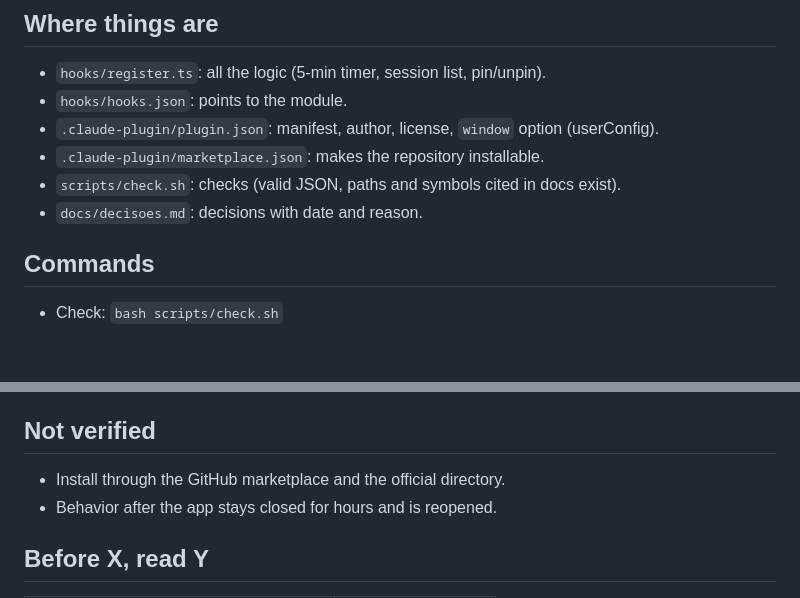
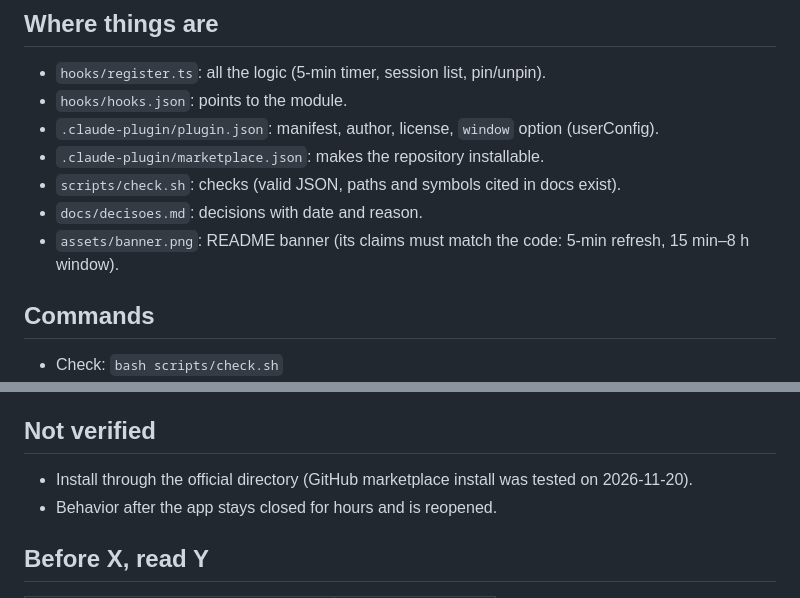
Before and after one commit to jasonmello/pin-pilot, a Markdown page: AGENTS.md, 2 parts joined by grey strips. Drawn GitHub-style; blank space fills up the shorter version.

Commit message:
Add the Pin Pilot banner to the README (#3)
Shows the problem and the fix at a glance (before/after sidebar, three rules).

Pt-BR: Mostra o problema e a solução de relance (barra lateral antes/depois, as três regras).

Co-authored-by: Jason Mello <182568090+jasonmello@users.noreply.github.com>

```diff
--- a/AGENTS.md
+++ b/AGENTS.md
@@ -9,6 +9,7 @@ Claude Code mod (plugin) for the desktop app: pins sessions with recent activity
 - `.claude-plugin/marketplace.json`: makes the repository installable.
 - `scripts/check.sh`: checks (valid JSON, paths and symbols cited in docs exist).
 - `docs/decisoes.md`: decisions with date and reason.
+- `assets/banner.png`: README banner (its claims must match the code: 5-min refresh, 15 min–8 h window).
 
 ## Commands
 - Check: `bash scripts/check.sh`
@@ -22,7 +23,7 @@ Claude Code mod (plugin) for the desktop app: pins sessions with recent activity
 - English first, then pt-BR, in every public text.
 
 ## Not verified
-- Install through the GitHub marketplace and the official directory.
+- Install through the official directory (GitHub marketplace install was tested on 2026-11-20).
 - Behavior after the app stays closed for hours and is reopened.
 
 ## Before X, read Y
```
Also changed, not shown: README.md (+2 -0 lines), assets/banner.png (added).
